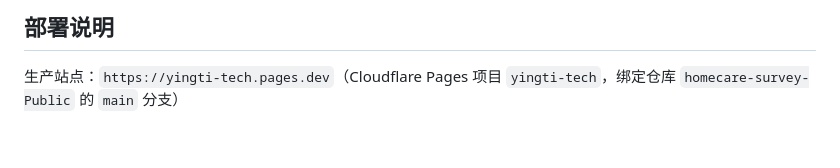
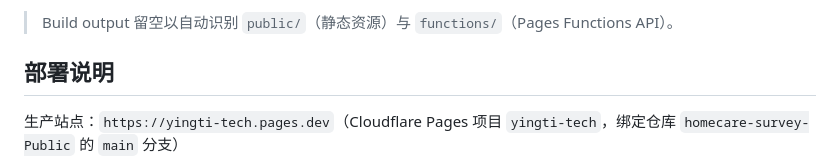
Before and after one commit to LycheeJin2012/homecare-survey-Public, a Markdown page: README.md, the part around the change. Rendered like a GitHub page; blank space fills up the shorter version.

Commit message:
Update README.mddocs: 说明 Build output 留空以同时部署 public/ 与 functions/

```diff
--- a/README.md
+++ b/README.md
@@ -1,4 +1,6 @@
 
+
+> Build output 留空以自动识别 `public/`（静态资源）与 `functions/`（Pages Functions API）。
 ## 部署说明
 
 生产站点：`https://yingti-tech.pages.dev`（Cloudflare Pages 项目 `yingti-tech`，绑定仓库 `homecare-survey-Public` 的 `main` 分支）
```
